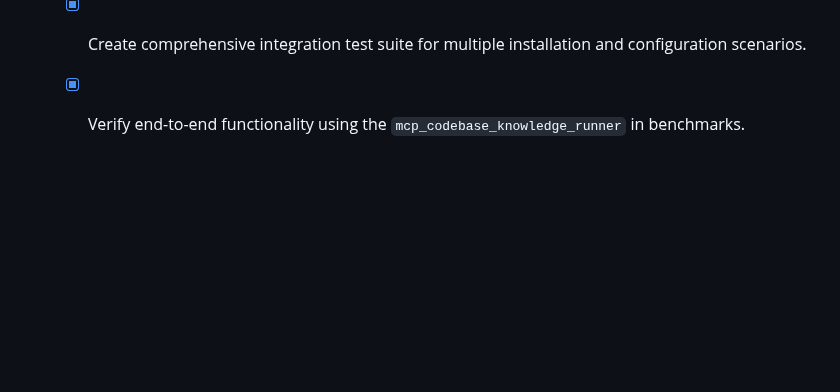
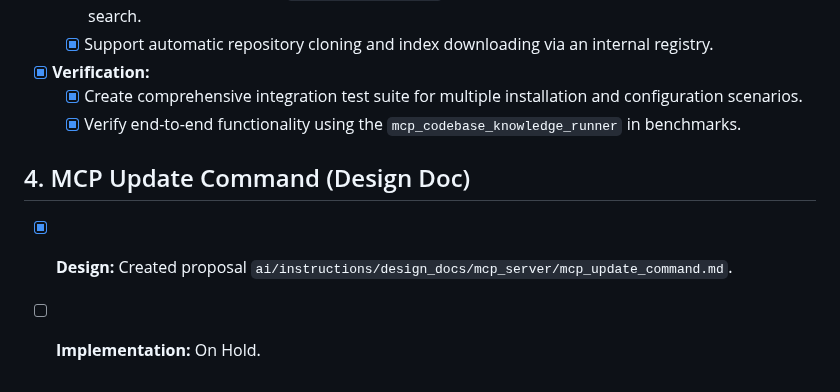
Before and after one commit to ivanmkc/agent-generator, a Markdown page: TODO.md, the part around the change. GitHub-like rendering; blank space fills up the shorter version.

Commit message:
docs: update TODO.md with mcp update command status

```diff
--- a/TODO.md
+++ b/TODO.md
@@ -87,3 +87,7 @@ TODO
 - [x] **Verification:**
     - [x] Create comprehensive integration test suite for multiple installation and configuration scenarios.
     - [x] Verify end-to-end functionality using the `mcp_codebase_knowledge_runner` in benchmarks.
+
+## 4. MCP Update Command (Design Doc)
+- [x] **Design:** Created proposal `ai/instructions/design_docs/mcp_server/mcp_update_command.md`.
+- [ ] **Implementation:** On Hold.
```
